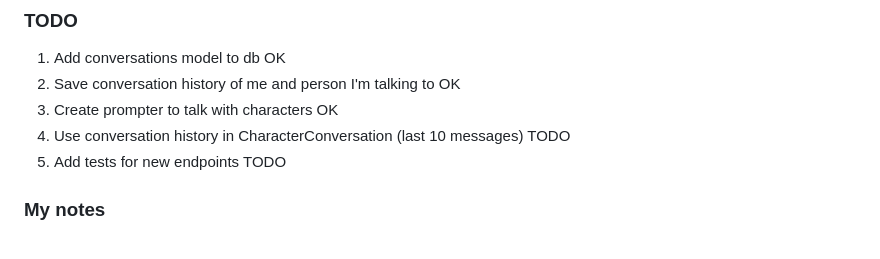
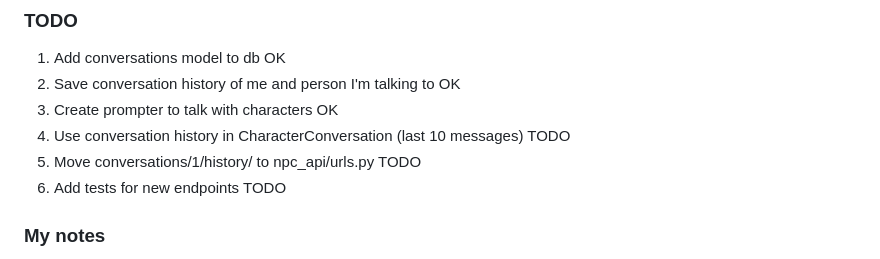
Before and after one commit to marcin86junior/NPC-Generator-API, a Markdown page: README.md, the part around the change. Drawn GitHub-style.

Commit message:
fix: fixed readme - todo list

```diff
--- a/README.md
+++ b/README.md
@@ -222,7 +222,8 @@ answer:
 2. Save conversation history of me and person I'm talking to OK
 3. Create prompter to talk with characters OK
 4. Use conversation history in CharacterConversation (last 10 messages) TODO
-5. Add tests for new endpoints TODO
+5. Move conversations/1/history/ to npc_api/urls.py TODO
+6. Add tests for new endpoints TODO
 
 ### My notes
 1. Gemini AI sometimes returns "Model is overloaded" error.
```
